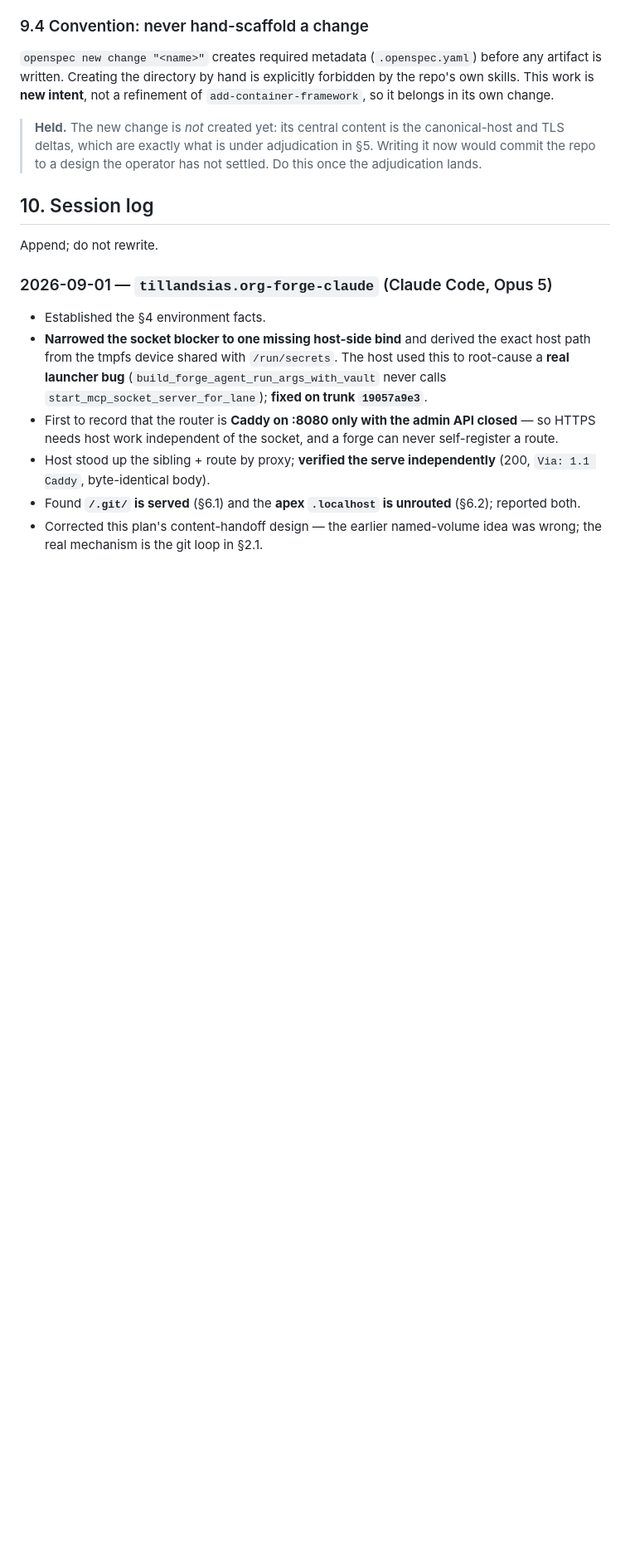
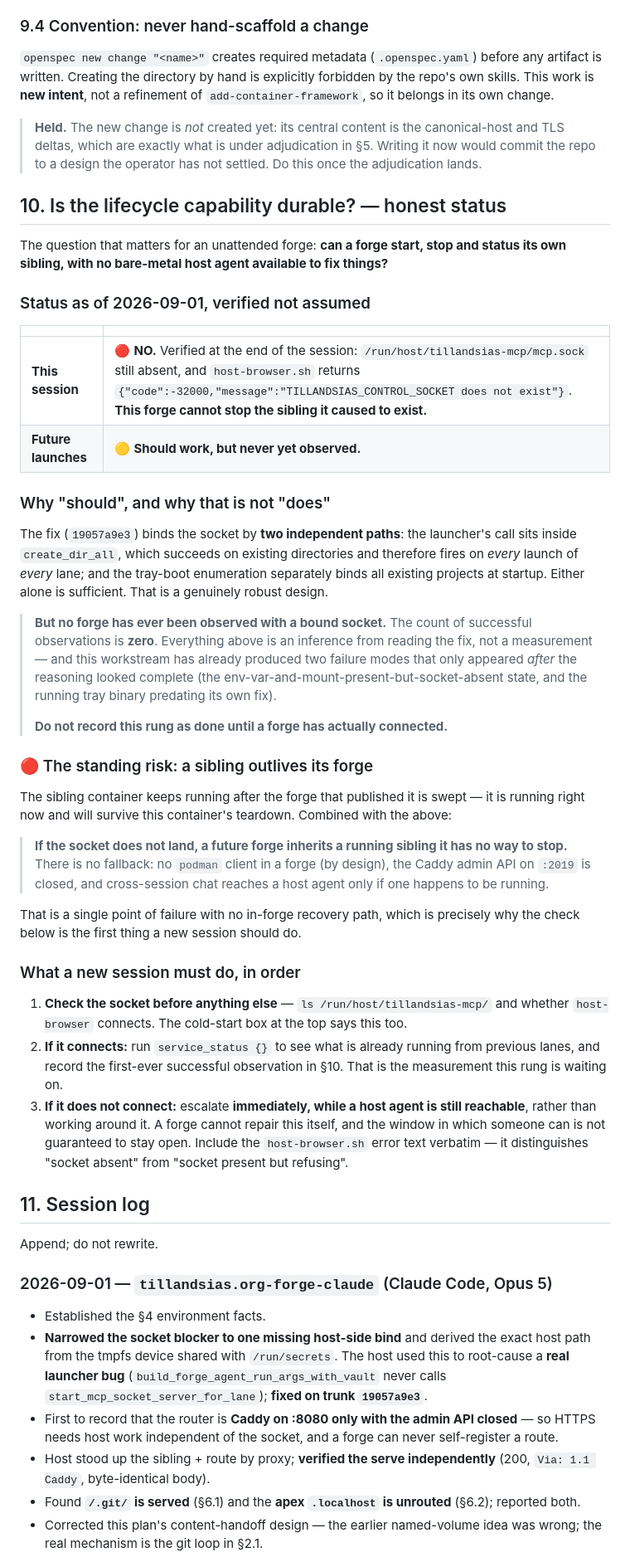
Before and after one commit to 8007342/tillandsias.org, a Markdown page: plan/local-https-serve.md, the part around one of its changes. Shown at 83% size. Drawn GitHub-style; blank space fills up the shorter version.

Commit message:
Record an honest durability assessment of the sibling lifecycle capability
The question an unattended forge cares about is whether it can stop the sibling
it started with no bare-metal host to fix things. Verified at end of session:
this forge cannot. The socket is still absent and host-browser.sh still errors,
so a forge that published a sibling has no way to stop it.

Future launches should work — the fix binds by two independent paths, either
sufficient — but no forge has ever been observed with a bound socket, so the
count of successful observations is zero. This workstream has already produced
two failure modes that appeared only after the reasoning looked complete, so
the rung stays open until something actually connects.

Names the standing risk: a sibling outlives its forge, there is no podman
client in a forge by design, the Caddy admin API is closed, and a host agent is
reachable only if one happens to be running. A missing socket therefore means
an unstoppable container. The cold-start box now says to escalate immediately
while a host is still reachable rather than working around it.

Co-Authored-By: Claude Opus 5 (1M context) <noreply@anthropic.com>
Claude-Session: https://claude.ai/code/session_01HXR4HVAZ63whHNhv8EETYt

Co-Authored-By: Claude Code <noreply@tillandsias>
Generated-By: tool=claude-code

```diff
--- a/plan/local-https-serve.md
+++ b/plan/local-https-serve.md
@@ -654,7 +655,64 @@ refinement of `add-container-framework`, so it belongs in its own change.
 > in §5. Writing it now would commit the repo to a design the operator has not
 > settled. Do this once the adjudication lands.
 
-## 10. Session log
+## 10. Is the lifecycle capability durable? — honest status
+
+The question that matters for an unattended forge: **can a forge start, stop and
+status its own sibling, with no bare-metal host agent available to fix things?**
+
+### Status as of 2026-09-01, verified not assumed
+
+| | |
+|---|---|
+| **This session** | 🔴 **NO.** Verified at the end of the session: `/run/host/tillandsias-mcp/mcp.sock` still absent, and `host-browser.sh` returns `{"code":-32000,"message":"TILLANDSIAS_CONTROL_SOCKET does not exist"}`. **This forge cannot stop the sibling it caused to exist.** |
+| **Future launches** | 🟡 **Should work, but never yet observed.** |
+
+### Why "should", and why that is not "does"
+
+The fix (`19057a9e3`) binds the socket by **two independent paths**: the
+launcher's call sits inside `create_dir_all`, which succeeds on existing
+directories and therefore fires on *every* launch of *every* lane; and the
+tray-boot enumeration separately binds all existing projects at startup. Either
+alone is sufficient. That is a genuinely robust design.
+
+> **But no forge has ever been observed with a bound socket.** The count of
+> successful observations is **zero**. Everything above is an inference from
+> reading the fix, not a measurement — and this workstream has already produced
+> two failure modes that only appeared *after* the reasoning looked complete
+> (the env-var-and-mount-present-but-socket-absent state, and the running tray
+> binary predating its own fix).
+>
+> **Do not record this rung as done until a forge has actually connected.**
+
+### 🔴 The standing risk: a sibling outlives its forge
+
+The sibling container keeps running after the forge that published it is swept
+— it is running right now and will survive this container's teardown. Combined
+with the above:
+
+> **If the socket does not land, a future forge inherits a running sibling it
+> has no way to stop.** There is no fallback: no `podman` client in a forge (by
+> design), the Caddy admin API on `:2019` is closed, and cross-session chat
+> reaches a host agent only if one happens to be running.
+
+That is a single point of failure with no in-forge recovery path, which is
+precisely why the check below is the first thing a new session should do.
+
+### What a new session must do, in order
+
+1. **Check the socket before anything else** — `ls /run/host/tillandsias-mcp/`
+   and whether `host-browser` connects. The cold-start box at the top says this
+   too.
+2. **If it connects:** run `service_status {}` to see what is already running
+   from previous lanes, and record the first-ever successful observation in §10.
+   That is the measurement this rung is waiting on.
+3. **If it does not connect:** escalate **immediately, while a host agent is
+   still reachable**, rather than working around it. A forge cannot repair this
+   itself, and the window in which someone can is not guaranteed to stay open.
+   Include the `host-browser.sh` error text verbatim — it distinguishes
+   "socket absent" from "socket present but refusing".
+
+## 11. Session log
 
 Append; do not rewrite.
 
```
Also changed, not shown: other parts of plan/local-https-serve.md (+9 -4 lines).
